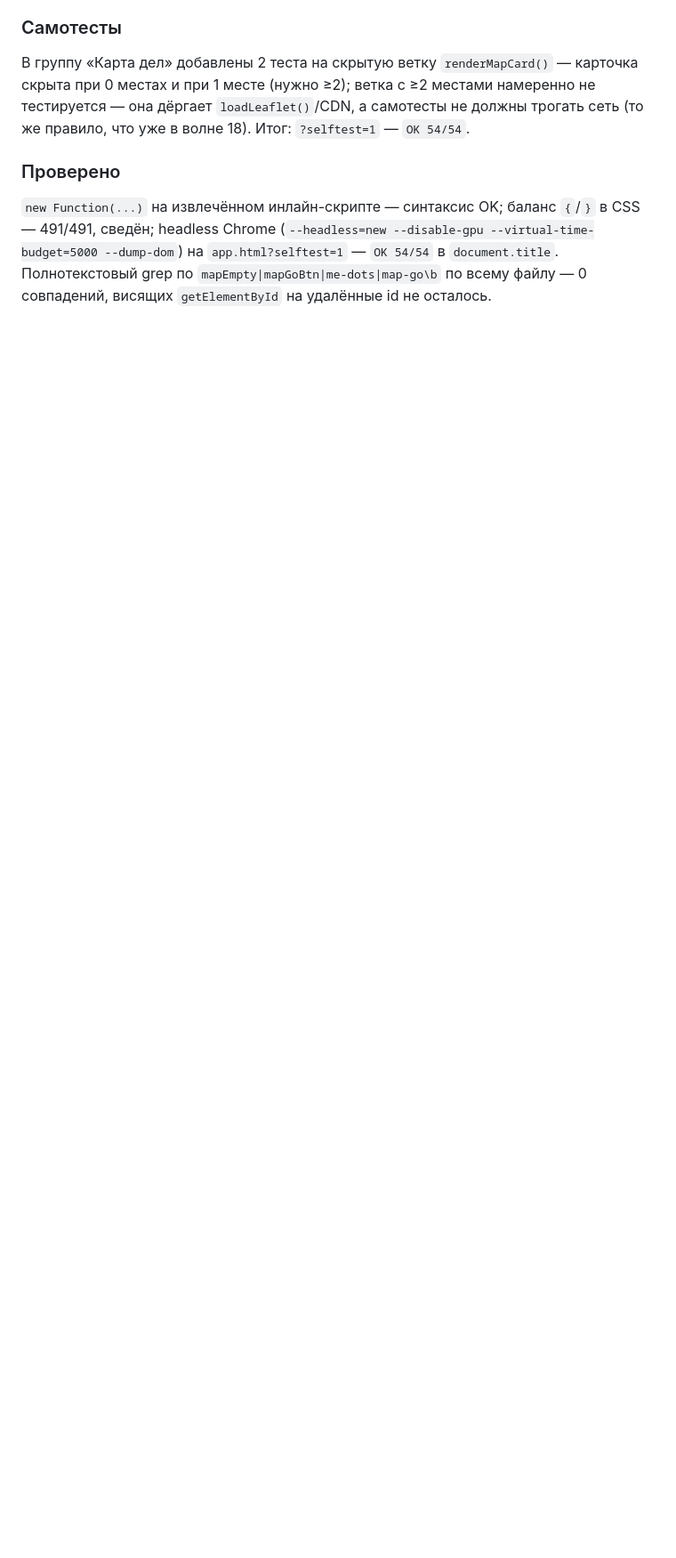
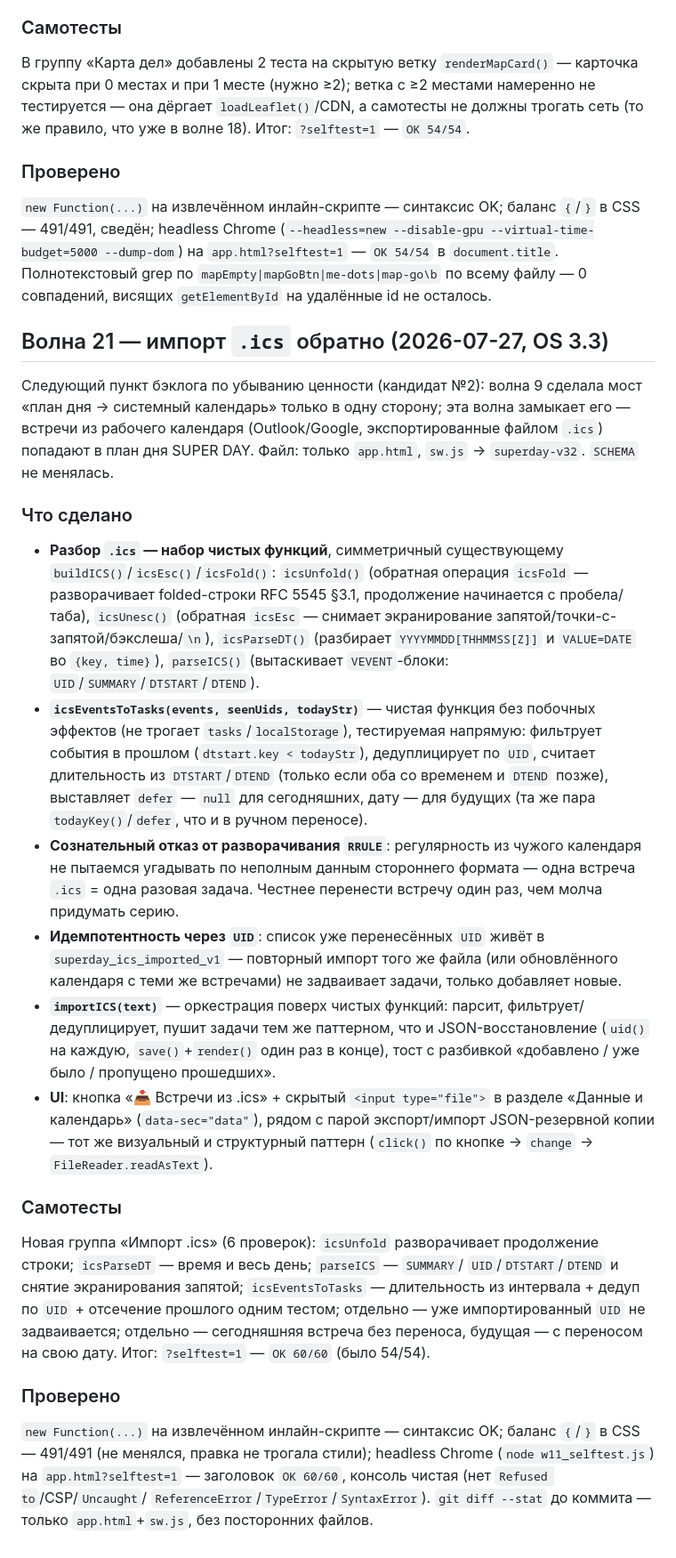
Before and after one commit to HADJAL001/superday-site, a Markdown page: COORDINATION.md, the part around one of its changes. Shown at 89% size. GitHub-like rendering; blank space fills up the shorter version.

Commit message:
docs: закрыть волну 21 (импорт .ics обратно) в COORDINATION.md
Автор изменений: OS 3.3

```diff
--- a/COORDINATION.md
+++ b/COORDINATION.md
@@ -1500,3 +1496,63 @@ intentions) и вечерний итог с ним существовали да
 `app.html?selftest=1` — `OK 54/54` в `document.title`. Полнотекстовый grep
 по `mapEmpty|mapGoBtn|me-dots|map-go\b` по всему файлу — 0 совпадений,
 висящих `getElementById` на удалённые id не осталось.
+
+## Волна 21 — импорт `.ics` обратно (2026-07-27, OS 3.3)
+
+Следующий пункт бэклога по убыванию ценности (кандидат №2): волна 9 сделала
+мост «план дня → системный календарь» только в одну сторону; эта волна
+замыкает его — встречи из рабочего календаря (Outlook/Google, экспортированные
+файлом `.ics`) попадают в план дня SUPER DAY. Файл: только `app.html`, `sw.js`
+→ `superday-v32`. `SCHEMA` не менялась.
+
+### Что сделано
+
+- **Разбор `.ics` — набор чистых функций**, симметричный существующему
+  `buildICS()`/`icsEsc()`/`icsFold()`: `icsUnfold()` (обратная операция
+  `icsFold` — разворачивает folded-строки RFC 5545 §3.1, продолжение начинается
+  с пробела/таба), `icsUnesc()` (обратная `icsEsc` — снимает экранирование
+  запятой/точки-с-запятой/бэкслеша/`\n`), `icsParseDT()` (разбирает
+  `YYYYMMDD[THHMMSS[Z]]` и `VALUE=DATE` во `{key, time}`), `parseICS()`
+  (вытаскивает `VEVENT`-блоки: `UID`/`SUMMARY`/`DTSTART`/`DTEND`).
+- **`icsEventsToTasks(events, seenUids, todayStr)`** — чистая функция без
+  побочных эффектов (не трогает `tasks`/`localStorage`), тестируемая
+  напрямую: фильтрует события в прошлом (`dtstart.key < todayStr`),
+  дедуплицирует по `UID`, считает длительность из `DTSTART`/`DTEND` (только
+  если оба со временем и `DTEND` позже), выставляет `defer` — `null` для
+  сегодняшних, дату — для будущих (та же пара `todayKey()`/`defer`, что и в
+  ручном переносе).
+- **Сознательный отказ от разворачивания `RRULE`**: регулярность из чужого
+  календаря не пытаемся угадывать по неполным данным стороннего формата —
+  одна встреча `.ics` = одна разовая задача. Честнее перенести встречу один
+  раз, чем молча придумать серию.
+- **Идемпотентность через `UID`**: список уже перенесённых `UID` живёт в
+  `superday_ics_imported_v1` — повторный импорт того же файла (или
+  обновлённого календаря с теми же встречами) не задваивает задачи, только
+  добавляет новые.
+- **`importICS(text)`** — оркестрация поверх чистых функций: парсит,
+  фильтрует/дедуплицирует, пушит задачи тем же паттерном, что и
+  JSON-восстановление (`uid()` на каждую, `save()`+`render()` один раз в
+  конце), тост с разбивкой «добавлено / уже было / пропущено прошедших».
+- **UI**: кнопка «📥 Встречи из .ics» + скрытый `<input type="file">` в
+  разделе «Данные и календарь» (`data-sec="data"`), рядом с парой
+  экспорт/импорт JSON-резервной копии — тот же визуальный и структурный
+  паттерн (`click()` по кнопке → `change` → `FileReader.readAsText`).
+
+### Самотесты
+
+Новая группа «Импорт .ics» (6 проверок): `icsUnfold` разворачивает
+продолжение строки; `icsParseDT` — время и весь день; `parseICS` — `SUMMARY`/
+`UID`/`DTSTART`/`DTEND` и снятие экранирования запятой; `icsEventsToTasks` —
+длительность из интервала + дедуп по `UID` + отсечение прошлого одним
+тестом; отдельно — уже импортированный `UID` не задваивается; отдельно —
+сегодняшняя встреча без переноса, будущая — с переносом на свою дату. Итог:
+`?selftest=1` — `OK 60/60` (было 54/54).
+
+### Проверено
+
+`new Function(...)` на извлечённом инлайн-скрипте — синтаксис OK; баланс
+`{`/`}` в CSS — 491/491 (не менялся, правка не трогала стили); headless
+Chrome (`node w11_selftest.js`) на `app.html?selftest=1` — заголовок
+`OK 60/60`, консоль чистая (нет `Refused to`/CSP/`Uncaught`/
+`ReferenceError`/`TypeError`/`SyntaxError`). `git diff --stat` до коммита —
+только `app.html`+`sw.js`, без посторонних файлов.
```
Also changed, not shown: other parts of COORDINATION.md (+5 -9 lines).
